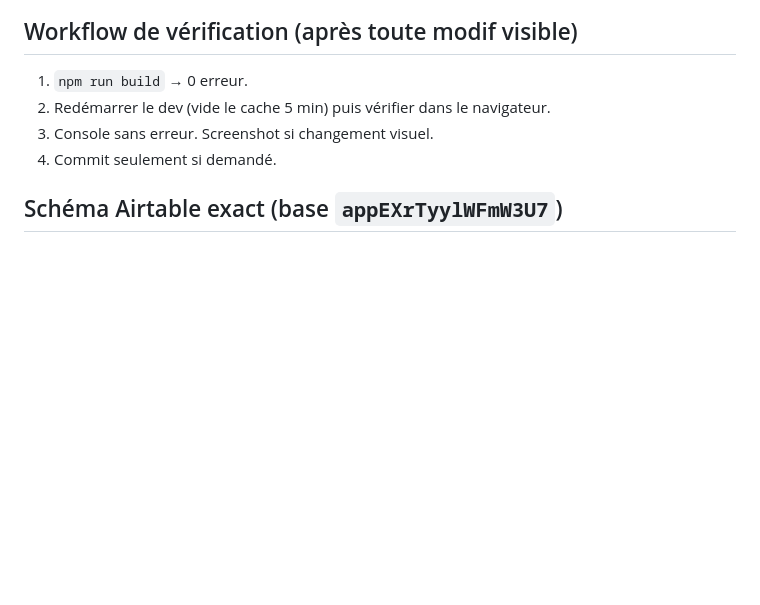
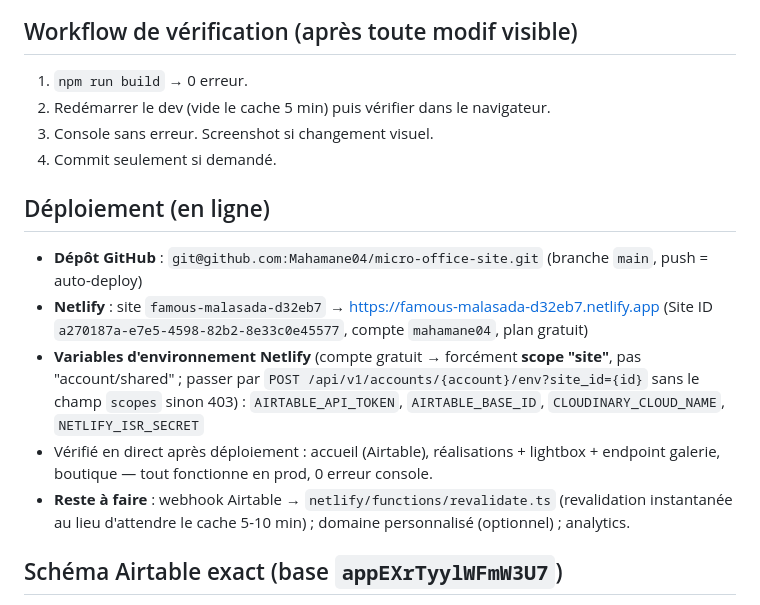
Before and after one commit to Mahamane04/micro-office-site, a Markdown page: CLAUDE.md, the part around the change. GitHub-like rendering; blank space fills up the shorter version.

Commit message:
Document deployment: GitHub repo, Netlify site, env var setup
Site is live: https://famous-malasada-d32eb7.netlify.app
Repo: git@github.com:Mahamane04/micro-office-site.git (push to main auto-deploys)

Netlify free plan doesn't support the account-scoped/shared env var API
(403) or custom scopes (403) — the working call is POST
/api/v1/accounts/{account}/env?site_id={id} without a scopes field.
Documented so this isn't re-discovered by trial and error next time.

Co-Authored-By: Claude Opus 4.8 <noreply@anthropic.com>

```diff
--- a/CLAUDE.md
+++ b/CLAUDE.md
@@ -101,6 +101,13 @@ Un même élément visuel/texte affiché à plusieurs endroits doit lire **la m
 3. Console sans erreur. Screenshot si changement visuel.
 4. Commit seulement si demandé.
 
+## Déploiement (en ligne)
+- **Dépôt GitHub** : `git@github.com:Mahamane04/micro-office-site.git` (branche `main`, push = auto-deploy)
+- **Netlify** : site `famous-malasada-d32eb7` → https://famous-malasada-d32eb7.netlify.app (Site ID `a270187a-e7e5-4598-82b2-8e33c0e45577`, compte `mahamane04`, plan gratuit)
+- **Variables d'environnement Netlify** (compte gratuit → forcément **scope "site"**, pas "account/shared" ; passer par `POST /api/v1/accounts/{account}/env?site_id={id}` sans le champ `scopes` sinon 403) : `AIRTABLE_API_TOKEN`, `AIRTABLE_BASE_ID`, `CLOUDINARY_CLOUD_NAME`, `NETLIFY_ISR_SECRET`
+- Vérifié en direct après déploiement : accueil (Airtable), réalisations + lightbox + endpoint galerie, boutique — tout fonctionne en prod, 0 erreur console.
+- **Reste à faire** : webhook Airtable → `netlify/functions/revalidate.ts` (revalidation instantanée au lieu d'attendre le cache 5-10 min) ; domaine personnalisé (optionnel) ; analytics.
+
 ## Schéma Airtable exact (base `appEXrTyylWFmW3U7`)
 > Source de vérité des noms de champs. Le client `src/lib/airtable/client.ts` tolère les
 > variantes d'accents mais s'aligner sur ces noms exacts. Régénérer via l'API meta si le
```
